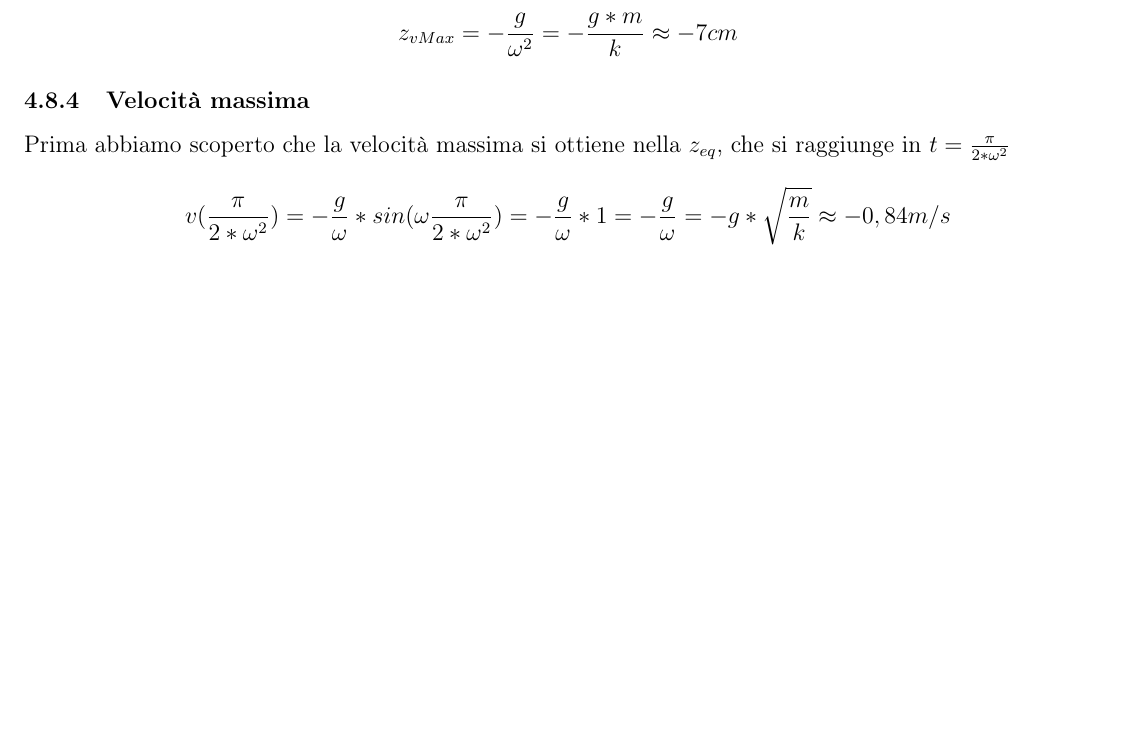
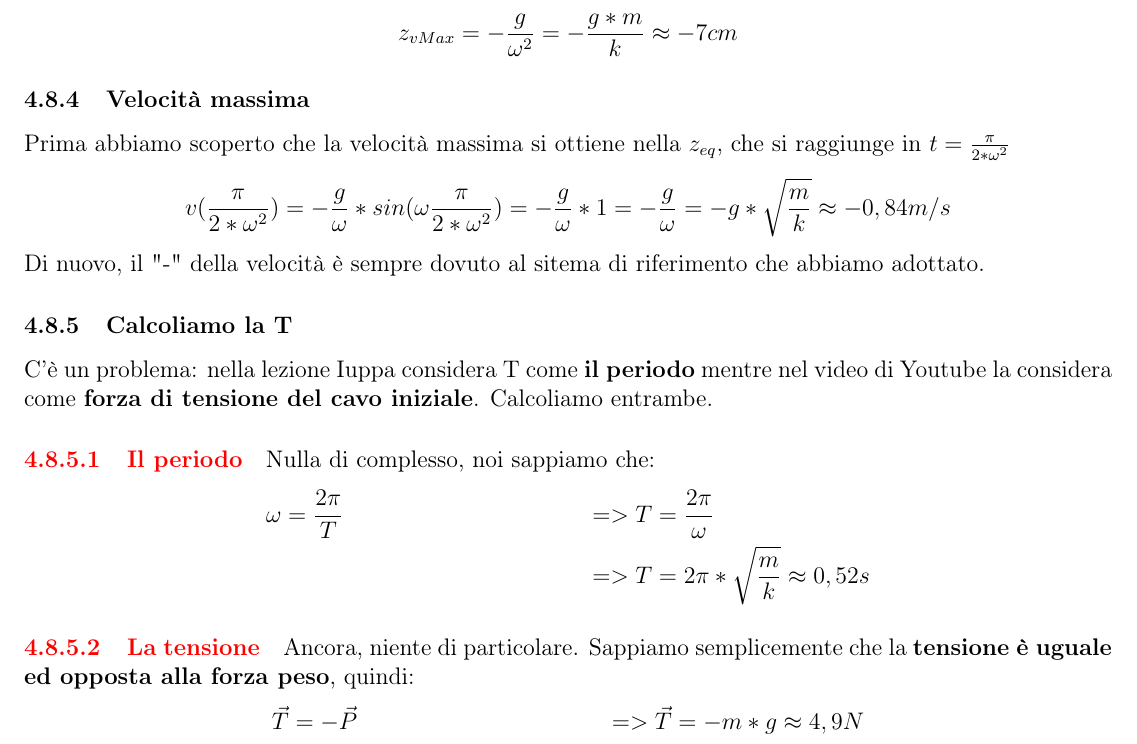
Before and after one commit to TLZ2000/Fisica, a LaTeX document (main.tex, which reads Sezioni/Dinamica.tex): part of page 41 of 41 before the commit and part of page 41 of 42 after it, cut so that both start at the same text, the shorter picture padded with empty space. Compiled offline with pdfLaTeX.

Commit message:
Dinamica
Finita la dinamica

```diff
--- a/Sezioni/Dinamica.tex
+++ b/Sezioni/Dinamica.tex
@@ -687,3 +687,20 @@
             \begin{align*}
                 v(\frac{\pi}{2*\omega^2})=-\frac{g}{\omega}*sin(\omega \frac{\pi}{2*\omega^2})=-\frac{g}{\omega}*1 = -\frac{g}{\omega} = -g*\sqrt{\frac{m}{k}}\approx-0,84m/s
             \end{align*}
+            Di nuovo, il "-" della velocità è sempre dovuto al sitema di riferimento che abbiamo adottato.
+
+        \subsubsection{Calcoliamo la T}
+            C'è un problema: nella lezione Iuppa considera T come \textbf{il periodo} mentre nel video di Youtube la considera come \textbf{forza di tensione del cavo iniziale}. Calcoliamo entrambe.
+
+            \paragraph{Il periodo}
+                Nulla di complesso, noi sappiamo che:
+                \begin{align*}
+                    &\omega=\frac{2\pi}{T}&&=>T=\frac{2\pi}{\omega}\\
+                    & &&=> T=2\pi*\sqrt{\frac{m}{k}}\approx 0,52s
+                \end{align*}
+
+            \paragraph{La tensione}
+                Ancora, niente di particolare. Sappiamo semplicemente che la \textbf{tensione è uguale ed opposta alla forza peso}, quindi:
+                \begin{align*}
+                    &\vec{T}=-\vec{P} &&=> \vec{T}=-m*g\approx 4,9N
+                \end{align*}
--- a/main.tex
+++ b/main.tex
@@ -56,7 +56,7 @@
 \title{
     \begin{figure}[ht!]
         \centering
-        \includegraphics[width=.5\textwidth]{LOGO}
+        \includegraphics[width=.5\textwidth]{LOGO1}
         \label{fig:logo unitn}
     \end{figure}
     \bigskip
```
Also changed, not shown: Img/LOGO1.png (added).
